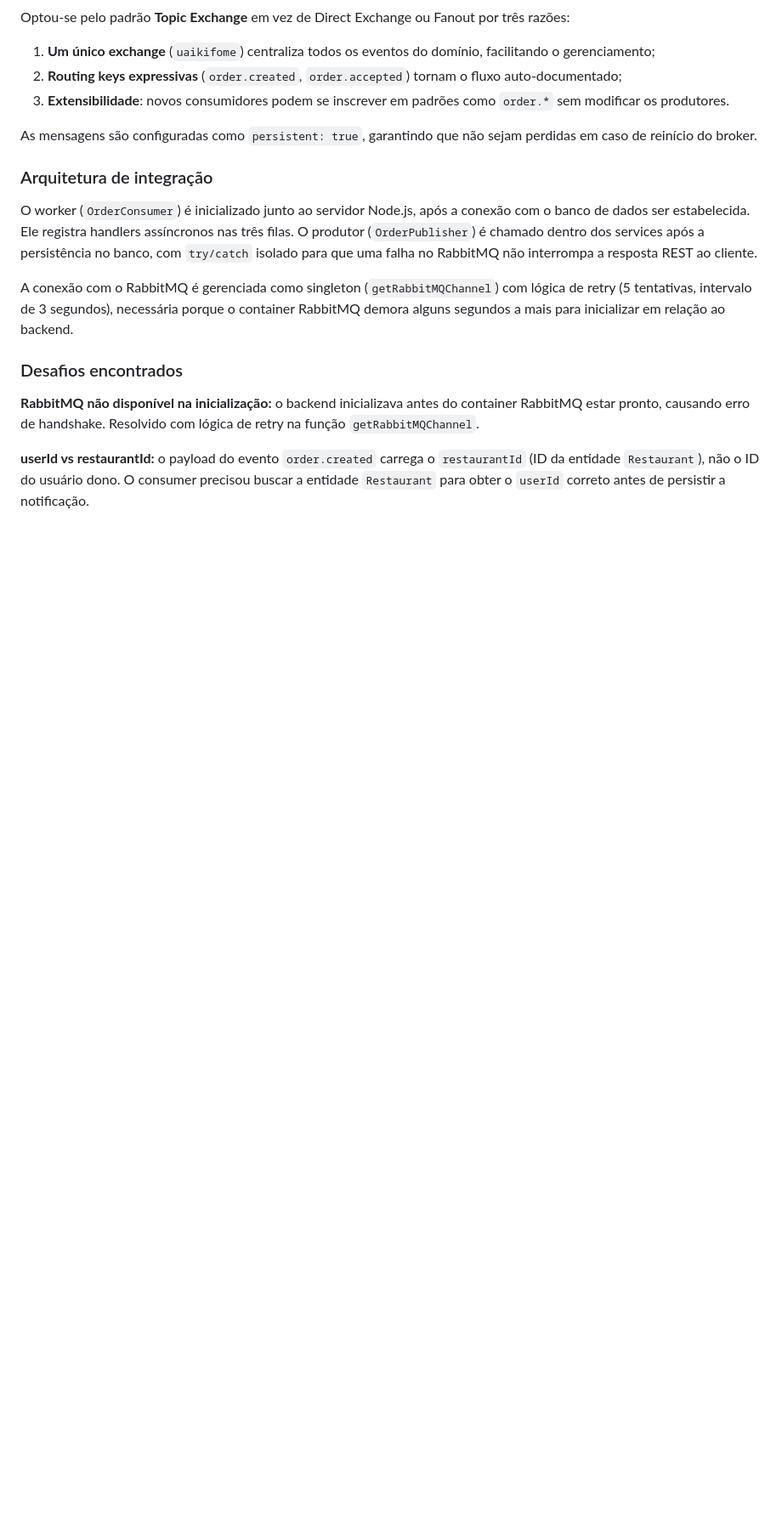
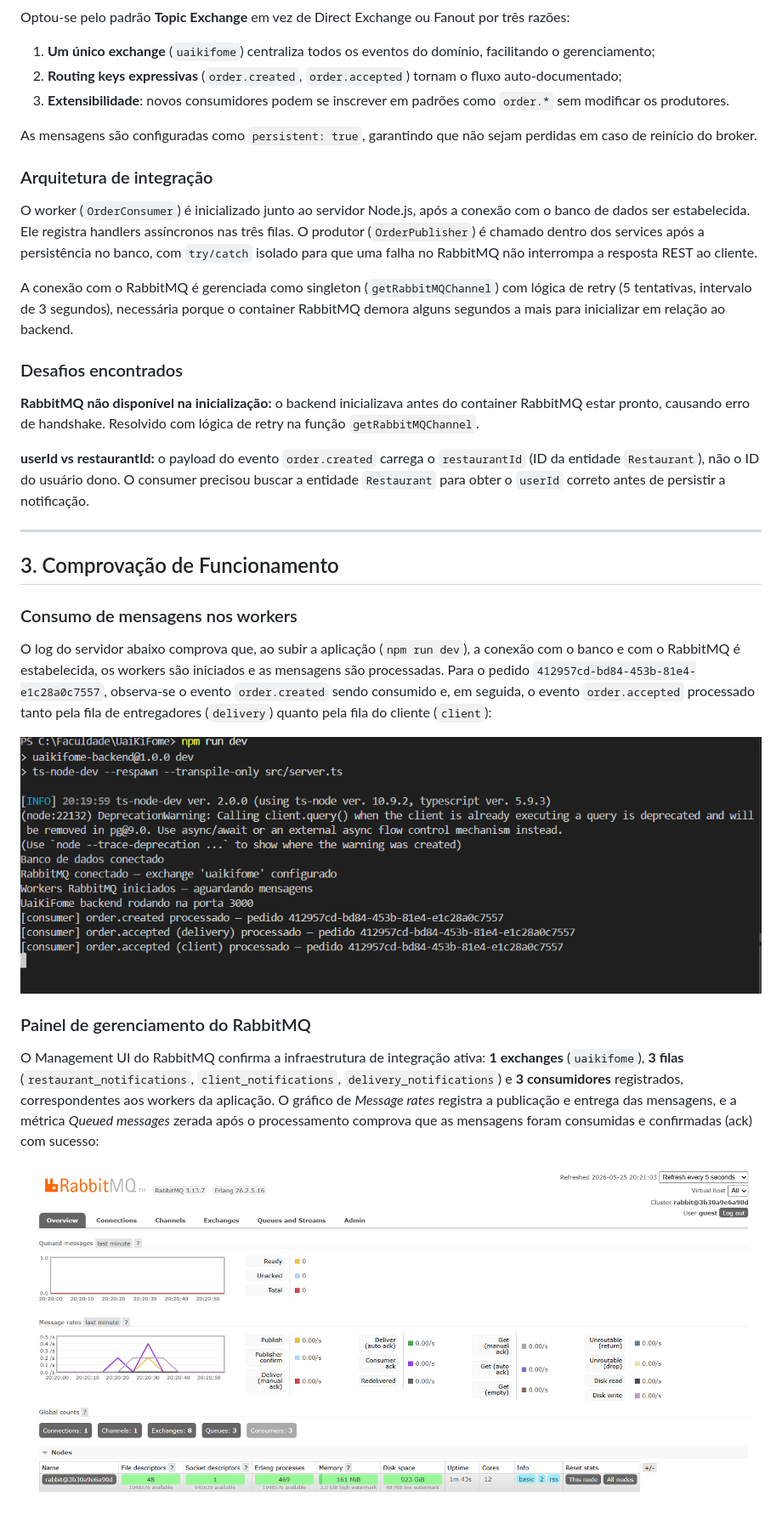
Before and after one commit to ArlindoSPJr/UaiKiFome, a Markdown page: docs/sprint2/sprint2-mom.md, the part around the change. Shown at 85% size. Drawn GitHub-style; pictures changed too: docs/sprint2/LogConsume.png (added), docs/sprint2/OrderAccepted.png (added); blank space fills up the shorter version.

Commit message:
sprint 2 correções

```diff
--- a/docs/sprint2/sprint2-mom.md
+++ b/docs/sprint2/sprint2-mom.md
@@ -74,3 +74,19 @@ A conexão com o RabbitMQ é gerenciada como singleton (`getRabbitMQChannel`) co
 **RabbitMQ não disponível na inicialização:** o backend inicializava antes do container RabbitMQ estar pronto, causando erro de handshake. Resolvido com lógica de retry na função `getRabbitMQChannel`.
 
 **userId vs restaurantId:** o payload do evento `order.created` carrega o `restaurantId` (ID da entidade `Restaurant`), não o ID do usuário dono. O consumer precisou buscar a entidade `Restaurant` para obter o `userId` correto antes de persistir a notificação.
+
+---
+
+## 3. Comprovação de Funcionamento
+
+### Consumo de mensagens nos workers
+
+O log do servidor abaixo comprova que, ao subir a aplicação (`npm run dev`), a conexão com o banco e com o RabbitMQ é estabelecida, os workers são iniciados e as mensagens são processadas. Para o pedido `412957cd-bd84-453b-81e4-e1c28a0c7557`, observa-se o evento `order.created` sendo consumido e, em seguida, o evento `order.accepted` processado tanto pela fila de entregadores (`delivery`) quanto pela fila do cliente (`client`):
+
+![Log de consumo das mensagens nos workers](LogConsume.png)
+
+### Painel de gerenciamento do RabbitMQ
+
+O Management UI do RabbitMQ confirma a infraestrutura de integração ativa: **1 exchanges** (`uaikifome`), **3 filas** (`restaurant_notifications`, `client_notifications`, `delivery_notifications`) e **3 consumidores** registrados, correspondentes aos workers da aplicação. O gráfico de *Message rates* registra a publicação e entrega das mensagens, e a métrica *Queued messages* zerada após o processamento comprova que as mensagens foram consumidas e confirmadas (ack) com sucesso:
+
+![Painel de gerenciamento do RabbitMQ com filas e consumidores ativos](OrderAccepted.png)
```
Also changed, not shown: docs/sprint2/logConsumer.png (deleted), docs/sprint2/rabbitMQDashboard.png (deleted).
